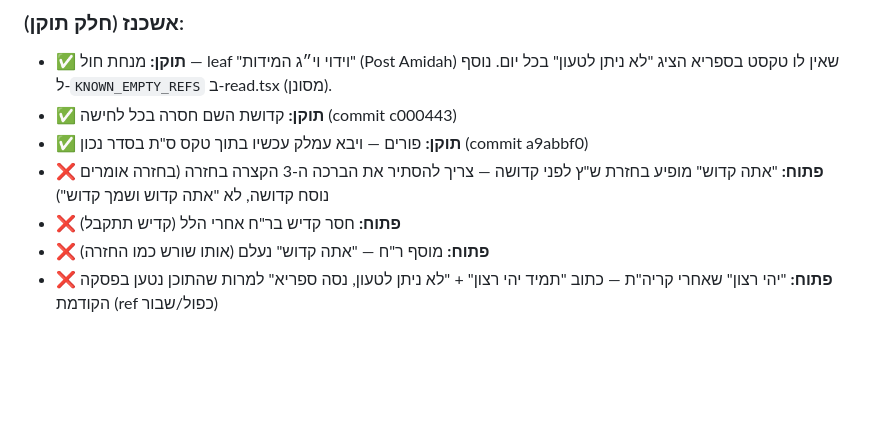
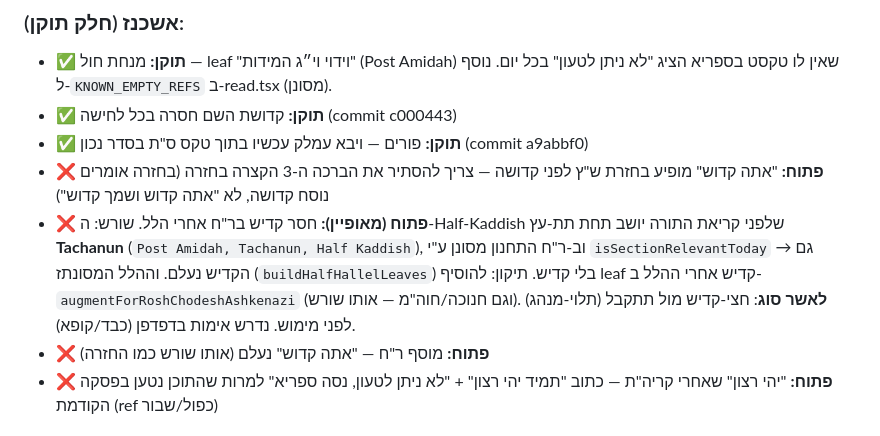
Before and after one commit to ITSHAKDVIR/chavruta, a Markdown page: SIDDUR_HANDOFF.md, the part around the change. GitHub-like rendering; blank space fills up the shorter version.

Commit message:
Siddur handoff: root-cause the RC missing-kaddish-after-Hallel (Tachanun-gated Half Kaddish)
Co-Authored-By: Claude Opus 4.8 (1M context) <noreply@anthropic.com>

```diff
--- a/SIDDUR_HANDOFF.md
+++ b/SIDDUR_HANDOFF.md
@@ -166,7 +166,12 @@
 - ✅ **תוקן:** פורים — ויבא עמלק עכשיו בתוך טקס ס"ת בסדר נכון (commit a9abbf0)
 - ❌ **פתוח:** "אתה קדוש" מופיע בחזרת ש"ץ לפני קדושה — צריך להסתיר את הברכה ה-3
   הקצרה בחזרה (בחזרה אומרים נוסח קדושה, לא "אתה קדוש ושמך קדוש")
-- ❌ **פתוח:** חסר קדיש בר"ח אחרי הלל (קדיש תתקבל)
+- ❌ **פתוח (מאופיין):** חסר קדיש בר"ח אחרי הלל. שורש: ה-Half-Kaddish שלפני
+  קריאת התורה יושב תחת תת-עץ **Tachanun** (`Post Amidah, Tachanun, Half Kaddish`),
+  וב-ר"ח התחנון מסונן ע"י `isSectionRelevantToday` → גם הקדיש נעלם. וההלל המסונתז
+  (`buildHalfHallelLeaves`) בלי קדיש. תיקון: להוסיף leaf קדיש אחרי ההלל ב-
+  `augmentForRoshChodeshAshkenazi` (וגם חנוכה/חוה"מ — אותו שורש). **לאשר סוג**:
+  חצי-קדיש מול תתקבל (תלוי-מנהג) לפני מימוש. נדרש אימות בדפדפן (כבד/קופא).
 - ❌ **פתוח:** מוסף ר"ח — "אתה קדוש" נעלם (אותו שורש כמו החזרה)
 - ❌ **פתוח:** "יהי רצון" שאחרי קריה"ת — כתוב "תמיד יהי רצון" + "לא ניתן לטעון, נסה
   ספריא" למרות שהתוכן נטען בפסקה הקודמת (ref כפול/שבור)
```
